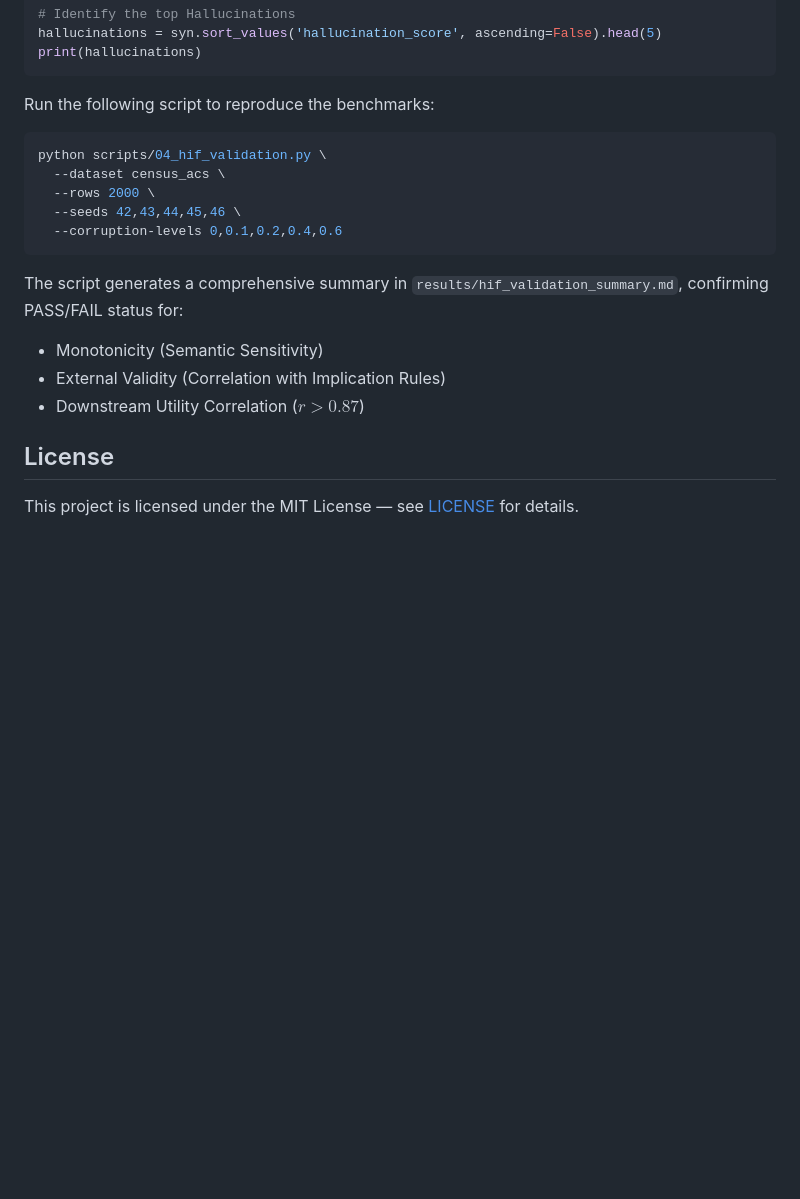
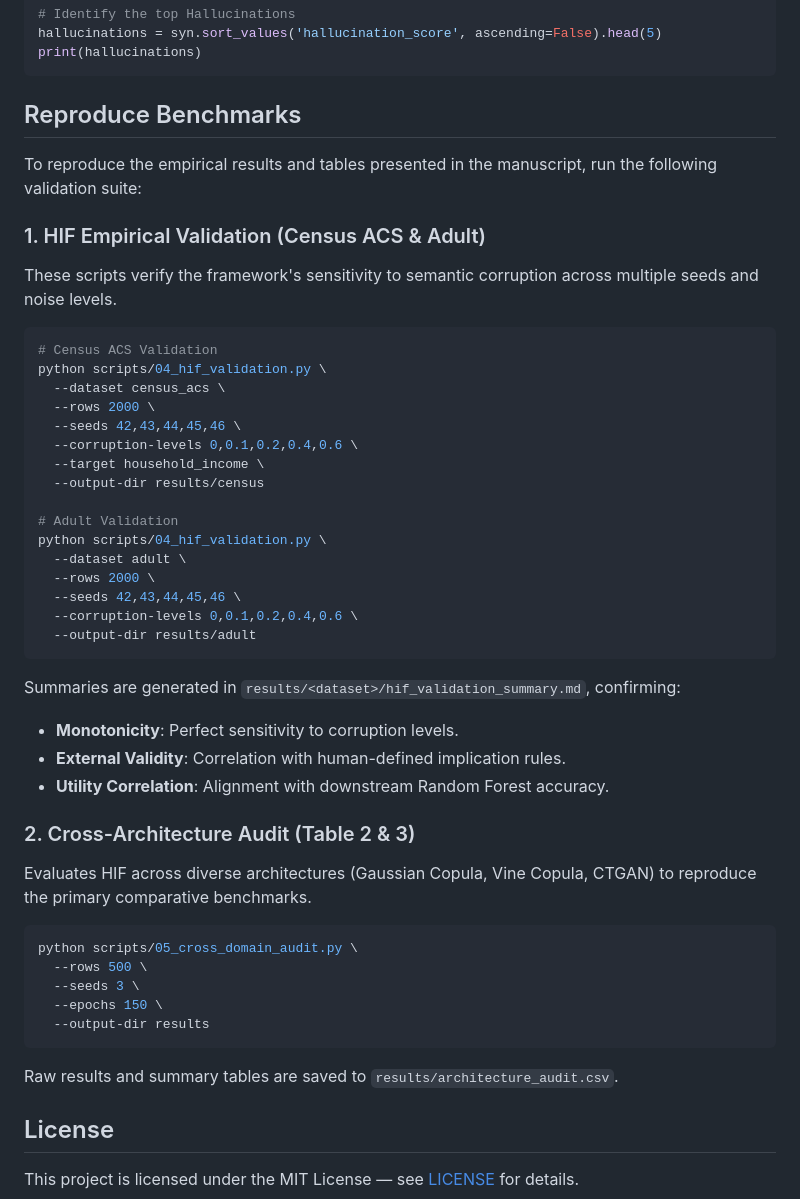
Before and after one commit to ahmed-fouad-lagha/tabular-polygraph, a Markdown page: README.md, the part around the change. GitHub-like rendering; blank space fills up the shorter version.

Commit message:
docs: update README with detailed instructions and scripts for reproducing benchmarks and cross-architecture audits

````diff
--- a/README.md
+++ b/README.md
@@ -114,20 +114,49 @@ hallucinations = syn.sort_values('hallucination_score', ascending=False).head(5)
 print(hallucinations)
 ```
 
-Run the following script to reproduce the benchmarks:
+## Reproduce Benchmarks
+
+To reproduce the empirical results and tables presented in the manuscript, run the following validation suite:
+
+### 1. HIF Empirical Validation (Census ACS & Adult)
+These scripts verify the framework's sensitivity to semantic corruption across multiple seeds and noise levels.
 
 ```bash
+# Census ACS Validation
 python scripts/04_hif_validation.py \
   --dataset census_acs \
   --rows 2000 \
   --seeds 42,43,44,45,46 \
-  --corruption-levels 0,0.1,0.2,0.4,0.6
+  --corruption-levels 0,0.1,0.2,0.4,0.6 \
+  --target household_income \
+  --output-dir results/census
+
+# Adult Validation
+python scripts/04_hif_validation.py \
+  --dataset adult \
+  --rows 2000 \
+  --seeds 42,43,44,45,46 \
+  --corruption-levels 0,0.1,0.2,0.4,0.6 \
+  --output-dir results/adult
 ```
 
-The script generates a comprehensive summary in `results/hif_validation_summary.md`, confirming PASS/FAIL status for:
-- Monotonicity (Semantic Sensitivity)
-- External Validity (Correlation with Implication Rules)
-- Downstream Utility Correlation ($r > 0.87$)
+Summaries are generated in `results/<dataset>/hif_validation_summary.md`, confirming:
+- **Monotonicity**: Perfect sensitivity to corruption levels.
+- **External Validity**: Correlation with human-defined implication rules.
+- **Utility Correlation**: Alignment with downstream Random Forest accuracy.
+
+### 2. Cross-Architecture Audit (Table 2 & 3)
+Evaluates HIF across diverse architectures (Gaussian Copula, Vine Copula, CTGAN) to reproduce the primary comparative benchmarks.
+
+```bash
+python scripts/05_cross_domain_audit.py \
+  --rows 500 \
+  --seeds 3 \
+  --epochs 150 \
+  --output-dir results
+```
+
+Raw results and summary tables are saved to `results/architecture_audit.csv`.
 
 ## License
 
````
